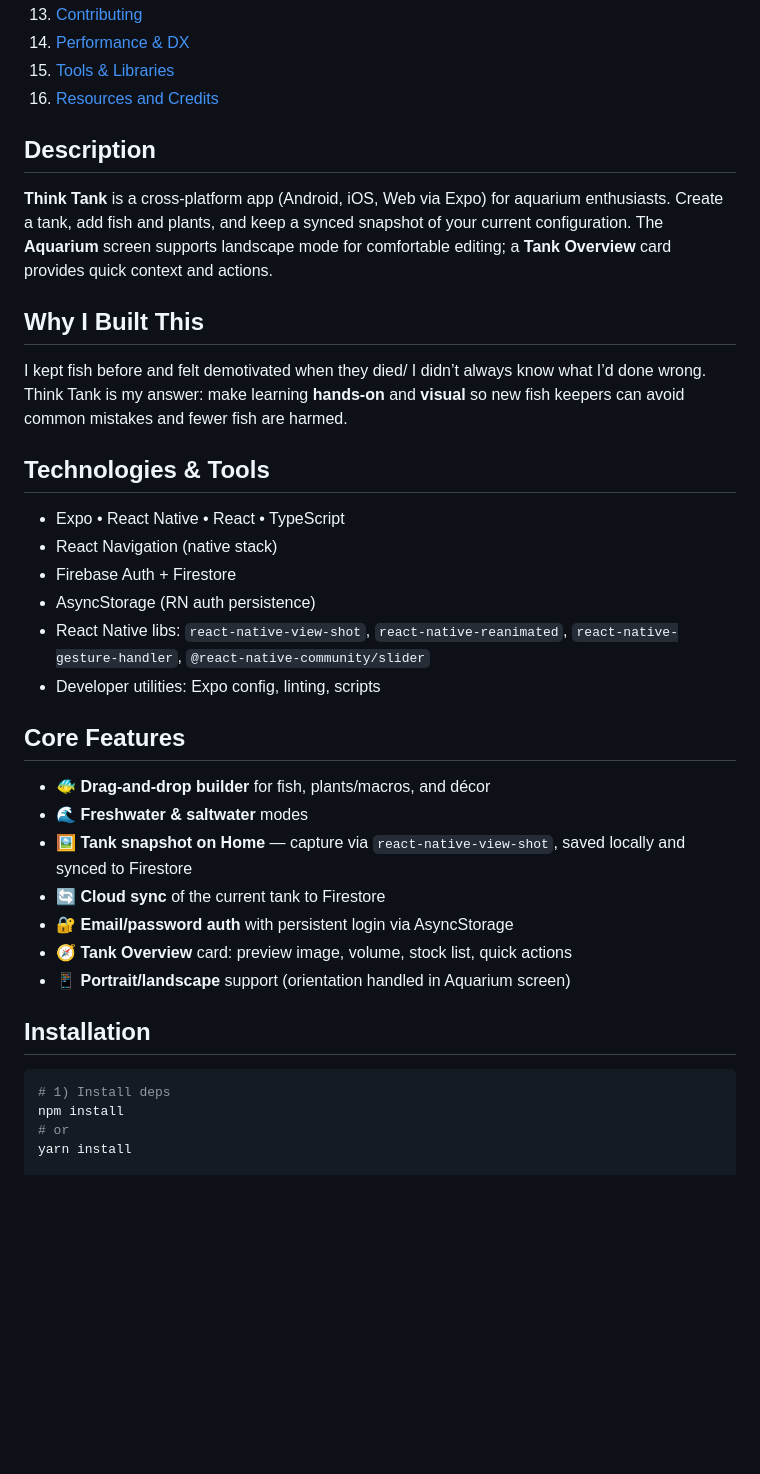
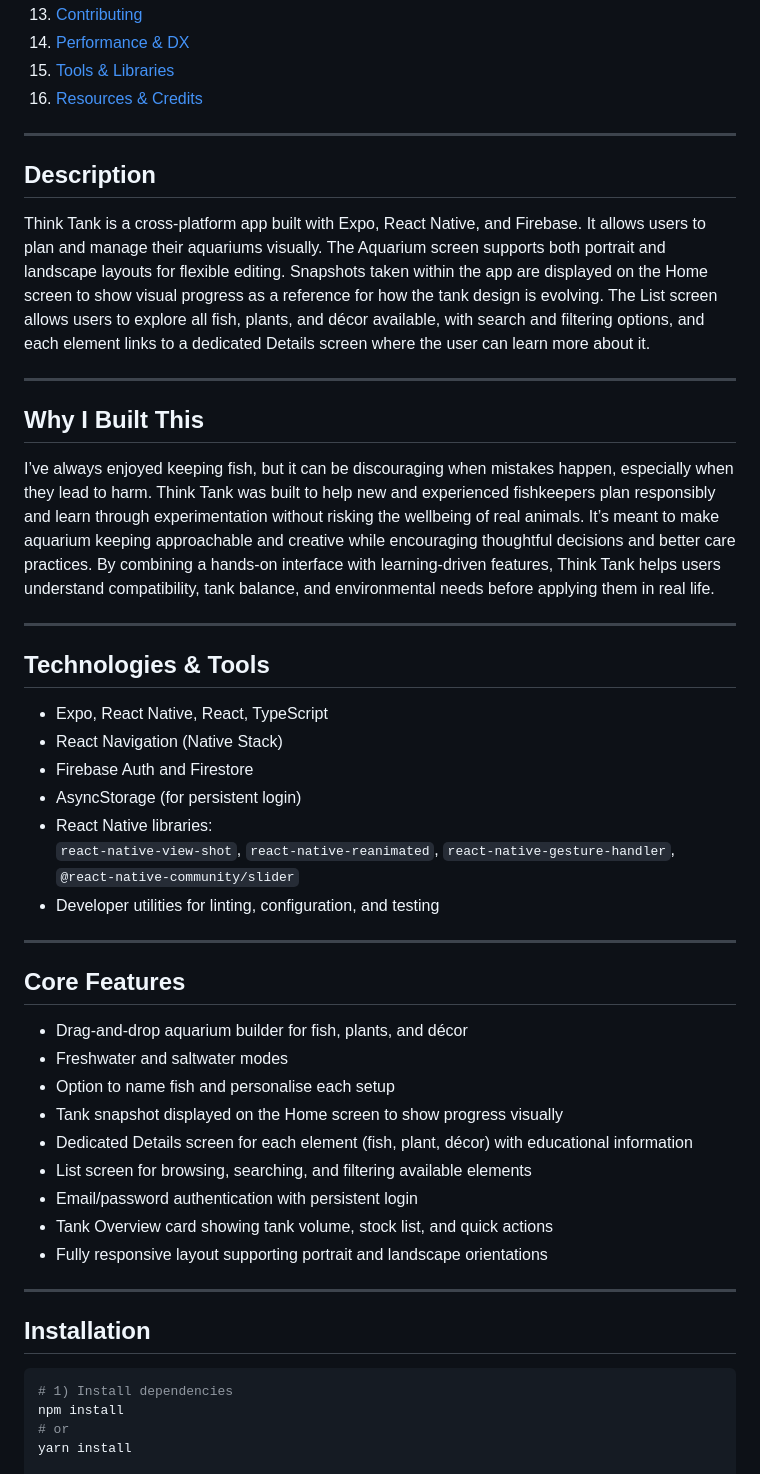
Before and after one commit to MichaelaKemp/think-tank, a Markdown page: README.md, the part around one of its changes. Drawn GitHub-style; blank space fills up the shorter version.

````diff
--- a/README.md
+++ b/README.md
@@ -35,36 +40,55 @@ playful experience with clean UI and quick actions.
 13. [Contributing](#contributing)
 14. [Performance & DX](#performance--dx)
 15. [Tools & Libraries](#tools--libraries)
-16. [Resources and Credits](#resources-and-credits)
+16. [Resources & Credits](#resources--credits)
+
+---
 
 ## Description
-**Think Tank** is a cross-platform app (Android, iOS, Web via Expo) for aquarium enthusiasts. Create a tank, add fish and plants, and keep a synced snapshot of your current configuration. The **Aquarium** screen supports
-landscape mode for comfortable editing; a **Tank Overview** card provides quick context and actions.
+Think Tank is a cross-platform app built with Expo, React Native, and Firebase.
+It allows users to plan and manage their aquariums visually.
+The Aquarium screen supports both portrait and landscape layouts for flexible editing.
+Snapshots taken within the app are displayed on the Home screen to show visual progress as a reference for how the tank design is evolving.
+The List screen allows users to explore all fish, plants, and décor available, with search and filtering options, and each element links to a dedicated Details screen where the user can learn more about it.
+
+---
 
 ## Why I Built This
-I kept fish before and felt demotivated when they died/ I didn’t always know what I’d done wrong. Think Tank is my
-answer: make learning **hands-on** and **visual** so new fish keepers can avoid common mistakes and fewer fish are harmed.
+I’ve always enjoyed keeping fish, but it can be discouraging when mistakes happen, especially when they lead to harm.
+Think Tank was built to help new and experienced fishkeepers plan responsibly and learn through experimentation without risking the wellbeing of real animals.
+It’s meant to make aquarium keeping approachable and creative while encouraging thoughtful decisions and better care practices.
+By combining a hands-on interface with learning-driven features, Think Tank helps users understand compatibility, tank balance, and environmental needs before applying them in real life.
+
+---
 
 ## Technologies & Tools
-- Expo • React Native • React • TypeScript
-- React Navigation (native stack)
-- Firebase Auth + Firestore
-- AsyncStorage (RN auth persistence)
-- React Native libs: `react-native-view-shot`, `react-native-reanimated`, `react-native-gesture-handler`, `@react-native-community/slider`
-- Developer utilities: Expo config, linting, scripts
+- Expo, React Native, React, TypeScript
+- React Navigation (Native Stack)
+- Firebase Auth and Firestore
+- AsyncStorage (for persistent login)
+- React Native libraries:
+  `react-native-view-shot`, `react-native-reanimated`, `react-native-gesture-handler`, `@react-native-community/slider`
+- Developer utilities for linting, configuration, and testing
+
+---
 
 ## Core Features
-- 🐠 **Drag-and-drop builder** for fish, plants/macros, and décor
-- 🌊 **Freshwater & saltwater** modes
-- 🖼️ **Tank snapshot on Home** — capture via `react-native-view-shot`, saved locally and synced to Firestore
-- 🔄 **Cloud sync** of the current tank to Firestore
-- 🔐 **Email/password auth** with persistent login via AsyncStorage
-- 🧭 **Tank Overview** card: preview image, volume, stock list, quick actions
-- 📱 **Portrait/landscape** support (orientation handled in Aquarium screen)
+- Drag-and-drop aquarium builder for fish, plants, and décor
+- Freshwater and saltwater modes
+- Option to name fish and personalise each setup
+- Tank snapshot displayed on the Home screen to show progress visually
+- Dedicated Details screen for each element (fish, plant, décor) with educational information
+- List screen for browsing, searching, and filtering available elements
+- Email/password authentication with persistent login
+- Tank Overview card showing tank volume, stock list, and quick actions
+- Fully responsive layout supporting portrait and landscape orientations
+
+---
 
 ## Installation
+
 ```bash
-# 1) Install deps
+# 1) Install dependencies
 npm install
 # or
 yarn install
````
Also changed, not shown: other parts of README.md (+85 -121 lines).
